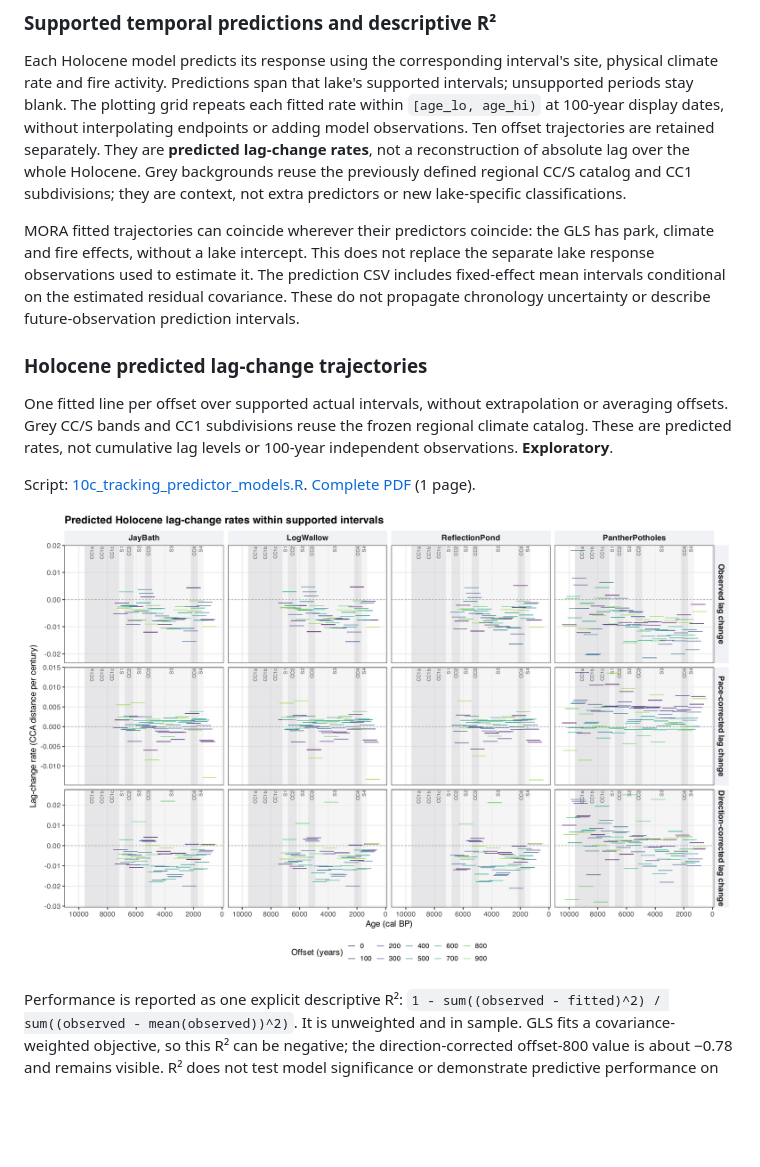
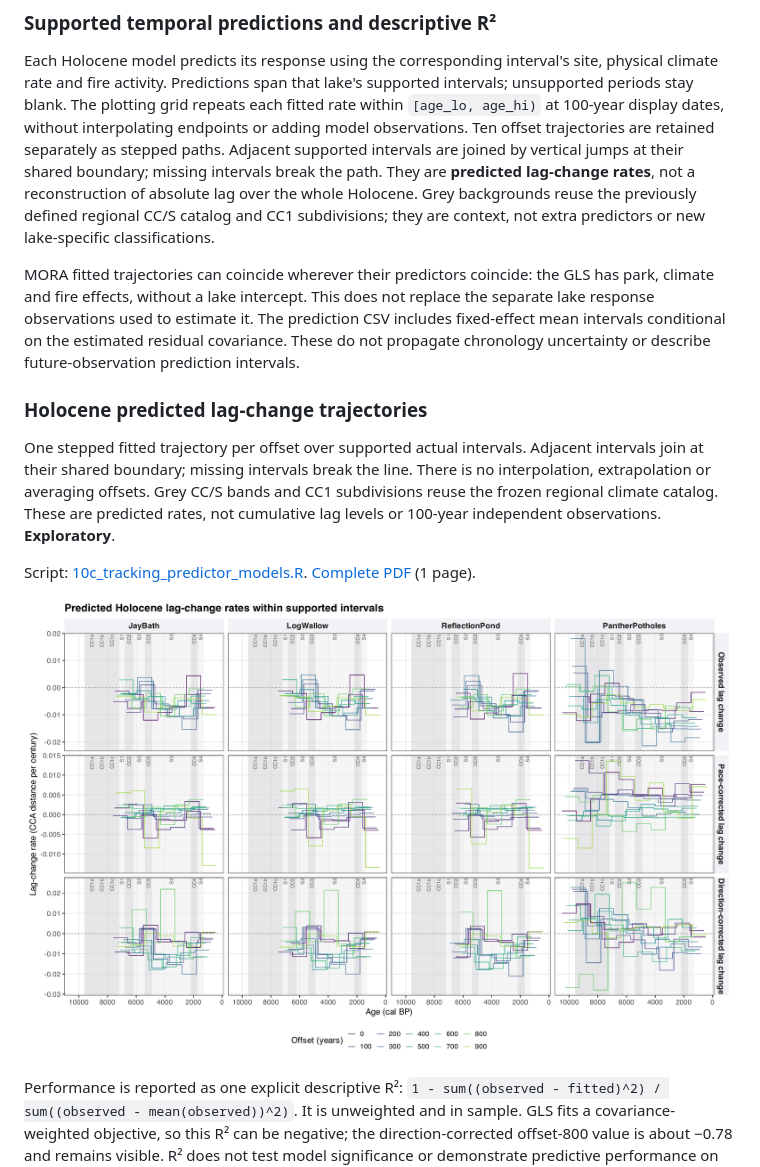
Before and after one commit to billurbektas/PaleoACES, a Markdown page: docs/ANALYSIS_REVIEW.md, the part around the change. Drawn GitHub-style; pictures changed too: docs/assets/analysis/tracking_predictor_holocene_predictions-p1.png; blank space fills up the shorter version.

Commit message:
Connect supported Holocene prediction intervals in offset plots

```diff
--- a/docs/ANALYSIS_REVIEW.md
+++ b/docs/ANALYSIS_REVIEW.md
@@ -1829,7 +1829,9 @@ site, physical climate rate and fire activity. Predictions span that lake's
 supported intervals; unsupported periods stay blank. The plotting grid repeats
 each fitted rate within `[age_lo, age_hi)` at 100-year display dates, without
 interpolating endpoints or adding model observations. Ten offset trajectories
-are retained separately. They are **predicted lag-change rates**, not a
+are retained separately as stepped paths. Adjacent supported intervals are
+joined by vertical jumps at their shared boundary; missing intervals break the
+path. They are **predicted lag-change rates**, not a
 reconstruction of absolute lag over the whole Holocene. Grey backgrounds reuse
 the previously defined regional CC/S catalog and CC1 subdivisions; they are
 context, not extra predictors or new lake-specific classifications.
@@ -1843,7 +1845,7 @@ or describe future-observation prediction intervals.
 
 ### Holocene predicted lag-change trajectories
 
-One fitted line per offset over supported actual intervals, without extrapolation or averaging offsets. Grey CC/S bands and CC1 subdivisions reuse the frozen regional climate catalog. These are predicted rates, not cumulative lag levels or 100-year independent observations. **Exploratory**.
+One stepped fitted trajectory per offset over supported actual intervals. Adjacent intervals join at their shared boundary; missing intervals break the line. There is no interpolation, extrapolation or averaging offsets. Grey CC/S bands and CC1 subdivisions reuse the frozen regional climate catalog. These are predicted rates, not cumulative lag levels or 100-year independent observations. **Exploratory**.
 
 Script: [10c_tracking_predictor_models.R](../R/stages/10c_tracking_predictor_models.R). [Complete PDF](../plot/test_figures/fig_tracking_predictor_holocene_predictions.pdf) (1 page).
 
```
Also changed, not shown: docs/WORKFLOW.md (+2 -0 lines), docs/report/analysis_review_template.md (+3 -1 lines), 11 other files.
